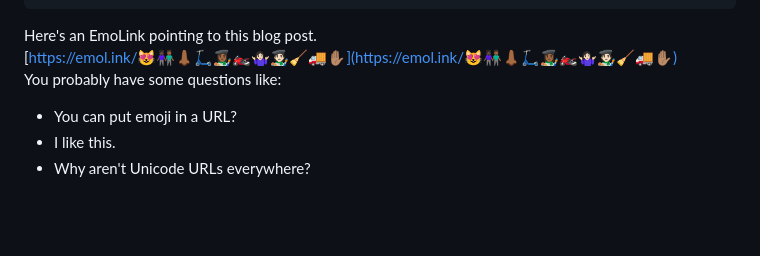
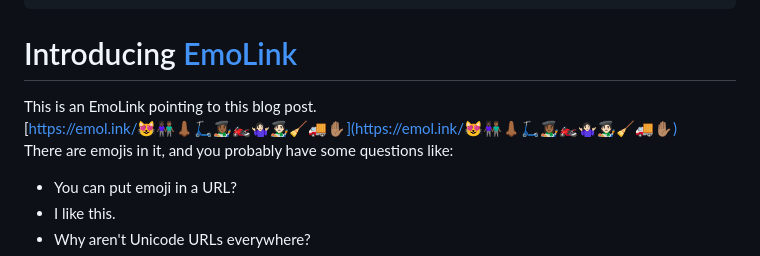
Before and after one commit to baer/ericbaer.com, a Markdown page: content/emo-link.md, the part around the change. Drawn GitHub-style; blank space fills up the shorter version.

Commit message:
Small content update

```diff
--- a/content/emo-link.md
+++ b/content/emo-link.md
@@ -10,11 +10,13 @@ ogImage:
   url: "/assets/blog/hello-world/cover.jpg"
 ---
 
-Here's an EmoLink pointing to this blog post.
+# Introducing [EmoLink](https://emol.ink/)
+
+This is an EmoLink pointing to this blog post.
 <br/>
 [https://emol.ink/😻👩🏿‍🤝‍👨🏾👃🏾🛴👩🏾‍🎨🏍️🤷🏻‍♀🧑🏻‍🎨🧹🚚✋🏽](https://emol.ink/😻👩🏿‍🤝‍👨🏾👃🏾🛴👩🏾‍🎨🏍️🤷🏻‍♀🧑🏻‍🎨🧹🚚✋🏽)
 <br/>
-You probably have some questions like:
+There are emojis in it, and you probably have some questions like:
 
 - You can put emoji in a URL?
 - I like this.
```
